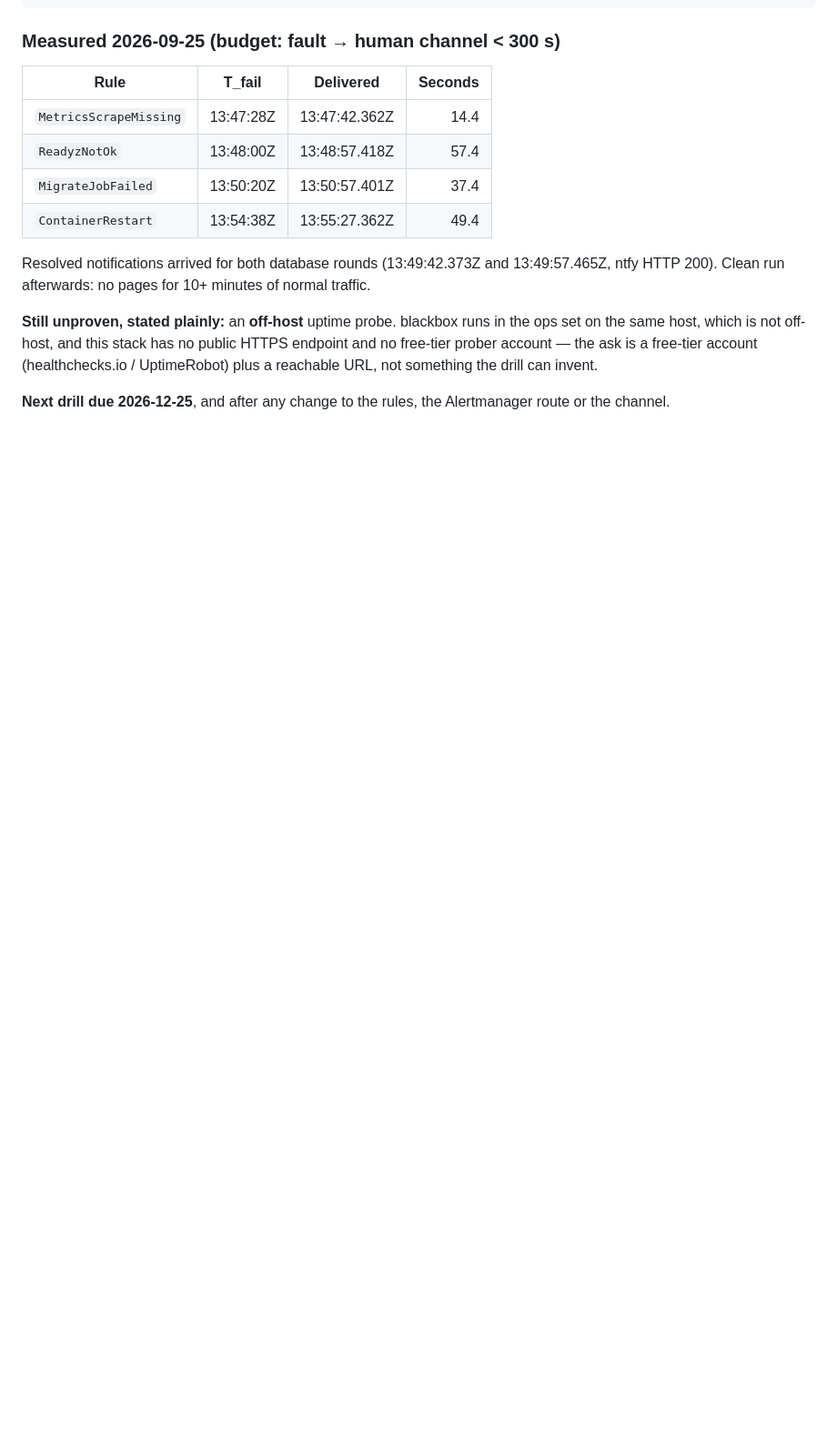
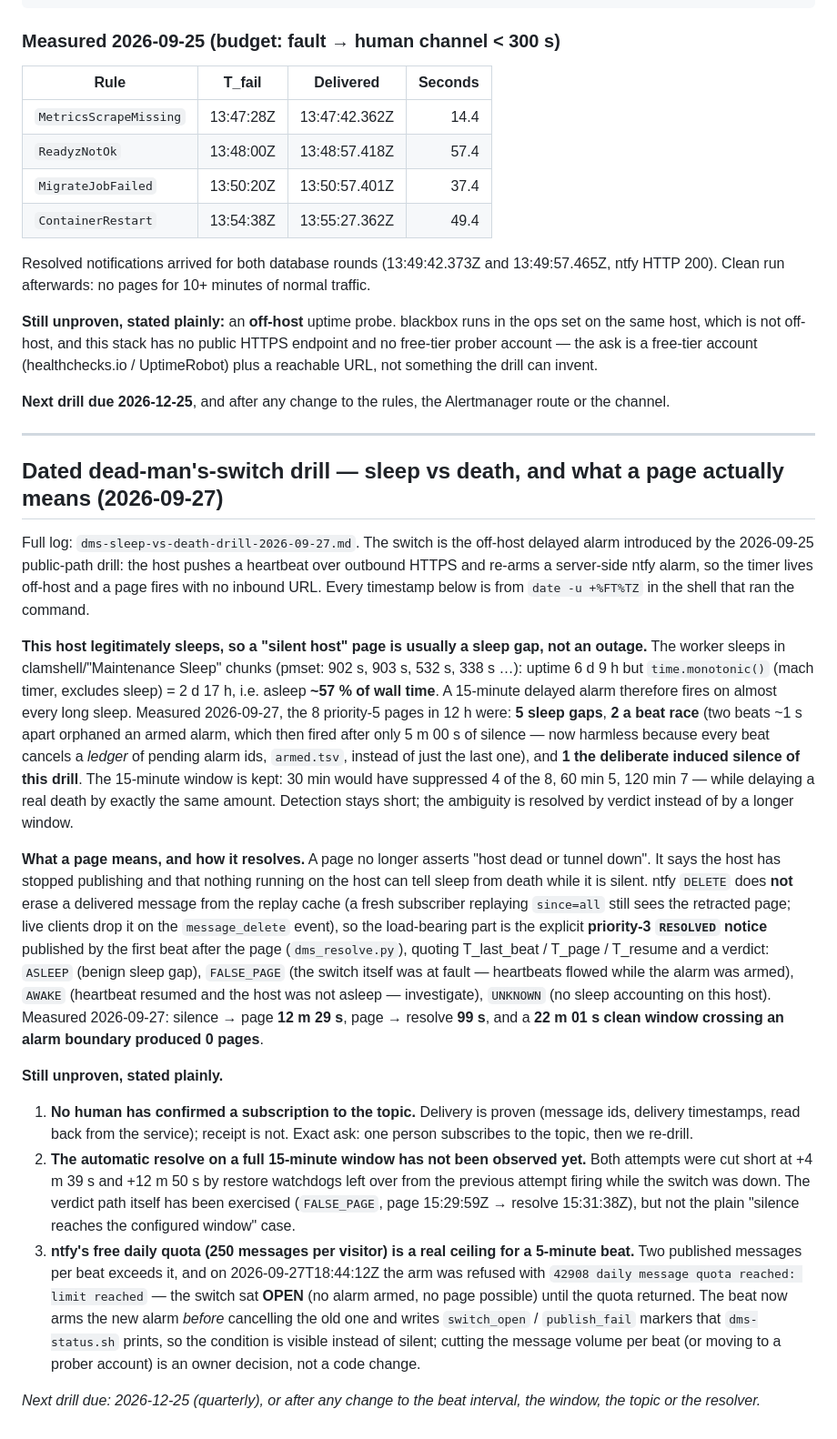
Before and after one commit to SmartAlfred/AgentCMS, a Markdown page: docs/ops/runbook.md, the part around the change. Shown at 91% size. Drawn GitHub-style; blank space fills up the shorter version.

Commit message:
docs(ops): what a dead-man's-switch page means on a host that sleeps
The 2026-09-27 drill showed the switch's pages are dominated by a benign cause: this worker
sleeps ~57% of wall time (uptime 6d9h vs 2d17h of mach_absolute_time), so a 15-minute delayed
alarm fires on most long sleeps.  Of the 8 priority-5 pages in 12h: 5 sleep gaps, 2 a beat race
(now made harmless by the armed.tsv ledger of pending alarm ids), 1 the induced drill silence.
The window is kept at 15 min - 30/60/120 min would have suppressed 4/5/7 of 8 at the same MTTA
cost for a real death - and the ambiguity is resolved by the priority-3 RESOLVED notice and its
verdict (ASLEEP / FALSE_PAGE / AWAKE / UNKNOWN) instead.

Also records the ntfy free daily quota (250 msgs/visitor) as the switch's real ceiling: two
published messages per beat exceeds it, and on 2026-09-27T18:44:12Z the arm was refused with
42908, leaving the switch OPEN until the quota returned.  The beat now arms before cancelling and
the switch_open/publish_fail markers are shown by dms-status.sh.

Unproven and stated as such: no human has confirmed a subscription to the topic, and the
automatic resolve on a full 15-minute window has not been observed yet (both attempts were cut
short by leftover restore watchdogs).

Refs: artifact dms-sleep-vs-death-drill-2026-09-27.md

```diff
--- a/docs/ops/runbook.md
+++ b/docs/ops/runbook.md
@@ -727,3 +727,54 @@ drill can invent.
 
 **Next drill due 2026-12-25**, and after any change to the rules, the
 Alertmanager route or the channel.
+
+---
+
+## Dated dead-man's-switch drill — sleep vs death, and what a page actually means (2026-09-27)
+
+Full log: `dms-sleep-vs-death-drill-2026-09-27.md`. The switch is the off-host delayed alarm introduced
+by the 2026-09-25 public-path drill: the host pushes a heartbeat over outbound HTTPS and re-arms a
+server-side ntfy alarm, so the timer lives off-host and a page fires with no inbound URL. Every timestamp
+below is from `date -u +%FT%TZ` in the shell that ran the command.
+
+**This host legitimately sleeps, so a "silent host" page is usually a sleep gap, not an outage.** The
+worker sleeps in clamshell/"Maintenance Sleep" chunks (pmset: 902 s, 903 s, 532 s, 338 s …): uptime
+6 d 9 h but `time.monotonic()` (mach timer, excludes sleep) = 2 d 17 h, i.e. asleep **~57 % of wall
+time**. A 15-minute delayed alarm therefore fires on almost every long sleep. Measured 2026-09-27, the
+8 priority-5 pages in 12 h were: **5 sleep gaps**, **2 a beat race** (two beats ~1 s apart orphaned an
+armed alarm, which then fired after only 5 m 00 s of silence — now harmless because every beat cancels a
+*ledger* of pending alarm ids, `armed.tsv`, instead of just the last one), and **1 the deliberate induced
+silence of this drill**. The 15-minute window is kept: 30 min would have suppressed 4 of the 8, 60 min 5,
+120 min 7 — while delaying a real death by exactly the same amount. Detection stays short; the ambiguity
+is resolved by verdict instead of by a longer window.
+
+**What a page means, and how it resolves.** A page no longer asserts "host dead or tunnel down". It says
+the host has stopped publishing and that nothing running on the host can tell sleep from death while it
+is silent. ntfy `DELETE` does **not** erase a delivered message from the replay cache (a fresh subscriber
+replaying `since=all` still sees the retracted page; live clients drop it on the `message_delete` event),
+so the load-bearing part is the explicit **priority-3 `RESOLVED` notice** published by the first beat
+after the page (`dms_resolve.py`), quoting T_last_beat / T_page / T_resume and a verdict: `ASLEEP`
+(benign sleep gap), `FALSE_PAGE` (the switch itself was at fault — heartbeats flowed while the alarm was
+armed), `AWAKE` (heartbeat resumed and the host was not asleep — investigate), `UNKNOWN` (no sleep
+accounting on this host). Measured 2026-09-27: silence → page **12 m 29 s**, page → resolve **99 s**, and
+a **22 m 01 s clean window crossing an alarm boundary produced 0 pages**.
+
+**Still unproven, stated plainly.**
+
+1. **No human has confirmed a subscription to the topic.** Delivery is proven (message ids, delivery
+   timestamps, read back from the service); receipt is not. Exact ask: one person subscribes to the
+   topic, then we re-drill.
+2. **The automatic resolve on a full 15-minute window has not been observed yet.** Both attempts were cut
+   short at +4 m 39 s and +12 m 50 s by restore watchdogs left over from the previous attempt firing while
+   the switch was down. The verdict path itself has been exercised (`FALSE_PAGE`, page 15:29:59Z → resolve
+   15:31:38Z), but not the plain "silence reaches the configured window" case.
+3. **ntfy's free daily quota (250 messages per visitor) is a real ceiling for a 5-minute beat.** Two
+   published messages per beat exceeds it, and on 2026-09-27T18:44:12Z the arm was refused with
+   `42908 daily message quota reached: limit reached` — the switch sat **OPEN** (no alarm armed, no page
+   possible) until the quota returned. The beat now arms the new alarm *before* cancelling the old one and
+   writes `switch_open` / `publish_fail` markers that `dms-status.sh` prints, so the condition is visible
+   instead of silent; cutting the message volume per beat (or moving to a prober account) is an owner
+   decision, not a code change.
+
+*Next drill due: 2026-12-25 (quarterly), or after any change to the beat interval, the window, the topic
+or the resolver.*
```
